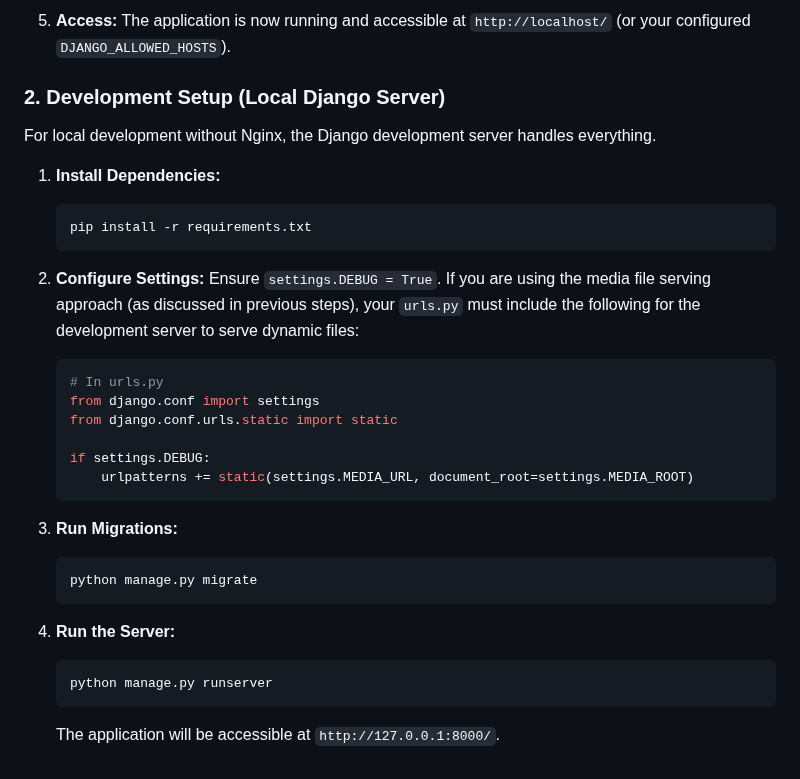
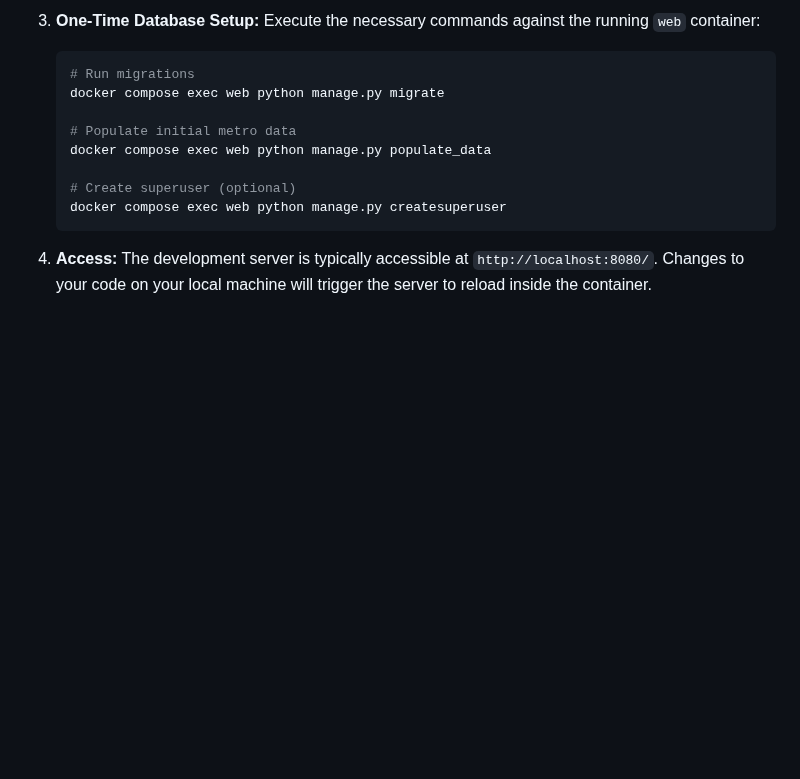
Before and after one commit to DE41H/django-metro-ticketing-system, a Markdown page: README.md, the part around one of its changes. Drawn GitHub-style; blank space fills up the shorter version.

````diff
--- a/README.md
+++ b/README.md
@@ -101,34 +132,18 @@ The production environment is configured for maximum performance and security, i
     ```
 
-5.  **Access:** The application is now running and accessible at `http://localhost/` (or your configured `DJANGO_ALLOWED_HOSTS`).
+3.  **One-Time Database Setup:**
+    Execute the necessary commands against the running `web` container:
 
-### 2. Development Setup (Local Django Server)
+    ```bash
+    # Run migrations
+    docker compose exec web python manage.py migrate
 
-For local development without Nginx, the Django development server handles everything.
+    # Populate initial metro data
+    docker compose exec web python manage.py populate_data
 
-1.  **Install Dependencies:**
-    ```bash
-    pip install -r requirements.txt
+    # Create superuser (optional)
+    docker compose exec web python manage.py createsuperuser
     ```
 
-2.  **Configure Settings:**
-    Ensure `settings.DEBUG = True`. If you are using the media file serving approach (as discussed in previous steps), your `urls.py` must include the following for the development server to serve dynamic files:
-    ```python
-    # In urls.py
-    from django.conf import settings
-    from django.conf.urls.static import static
-
-    if settings.DEBUG:
-        urlpatterns += static(settings.MEDIA_URL, document_root=settings.MEDIA_ROOT)
-    ```
-
-3.  **Run Migrations:**
-    ```bash
-    python manage.py migrate
-    ```
-
-4.  **Run the Server:**
-    ```bash
-    python manage.py runserver
-    ```
-    The application will be accessible at `http://127.0.0.1:8000/`.
+4.  **Access:**
+    The development server is typically accessible at `http://localhost:8080/`. Changes to your code on your local machine will trigger the server to reload inside the container.
````
Also changed, not shown: other parts of README.md (+74 -43 lines).
